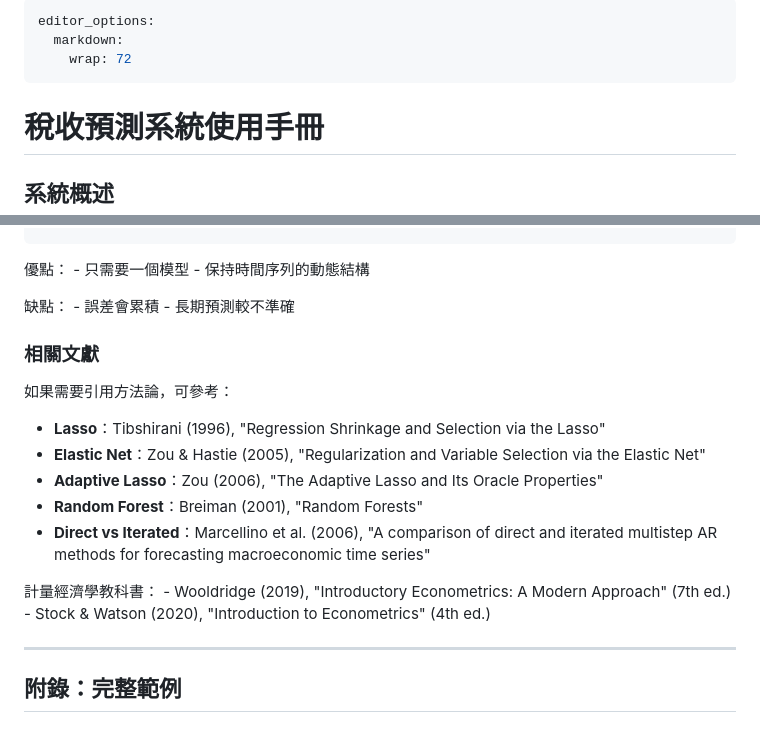
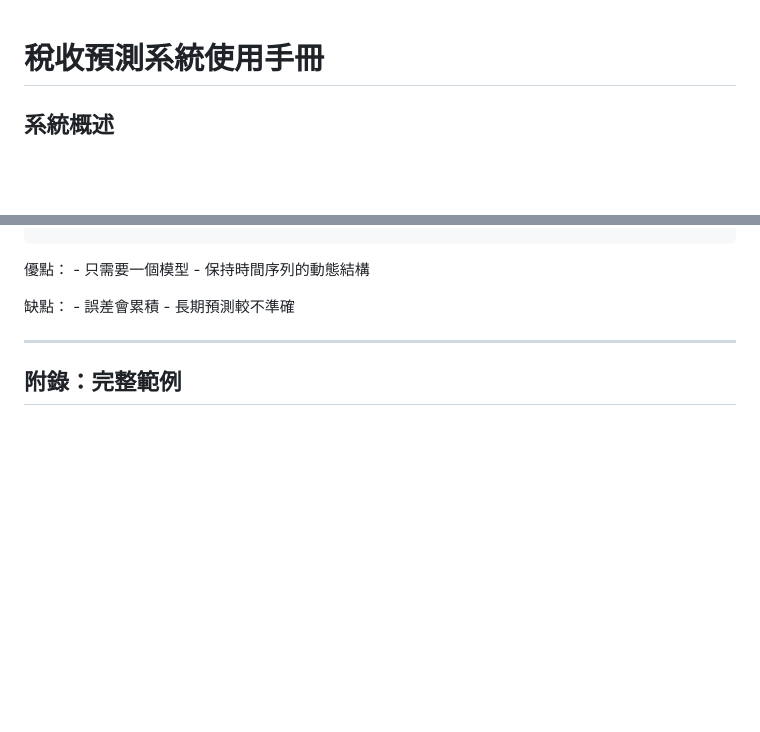
Before and after one commit to travs351001nccu/Tax-Pred, a Markdown page: tax_forecast_readme.md, 2 parts joined by grey strips. Rendered like a GitHub page; blank space fills up the shorter version.

```diff
--- a/tax_forecast_readme.md
+++ b/tax_forecast_readme.md
@@ -1,9 +1,3 @@
----
-editor_options:
-  markdown:
-    wrap: 72
----
-
 # 稅收預測系統使用手冊
 
 ## 系統概述
@@ -978,24 +972,6 @@ h=3: 用預測的 y_t+2 再預測 y_t+3
 
 缺點： - 誤差會累積 - 長期預測較不準確
 
-### 相關文獻
-
-如果需要引用方法論，可參考：
-
--   **Lasso**：Tibshirani (1996), "Regression Shrinkage and Selection
-    via the Lasso"
--   **Elastic Net**：Zou & Hastie (2005), "Regularization and Variable
-    Selection via the Elastic Net"
--   **Adaptive Lasso**：Zou (2006), "The Adaptive Lasso and Its Oracle
-    Properties"
--   **Random Forest**：Breiman (2001), "Random Forests"
--   **Direct vs Iterated**：Marcellino et al. (2006), "A comparison of
-    direct and iterated multistep AR methods for forecasting
-    macroeconomic time series"
-
-計量經濟學教科書： - Wooldridge (2019), "Introductory Econometrics: A
-Modern Approach" (7th ed.) - Stock & Watson (2020), "Introduction to
-Econometrics" (4th ed.)
 
 ------------------------------------------------------------------------
 
```
